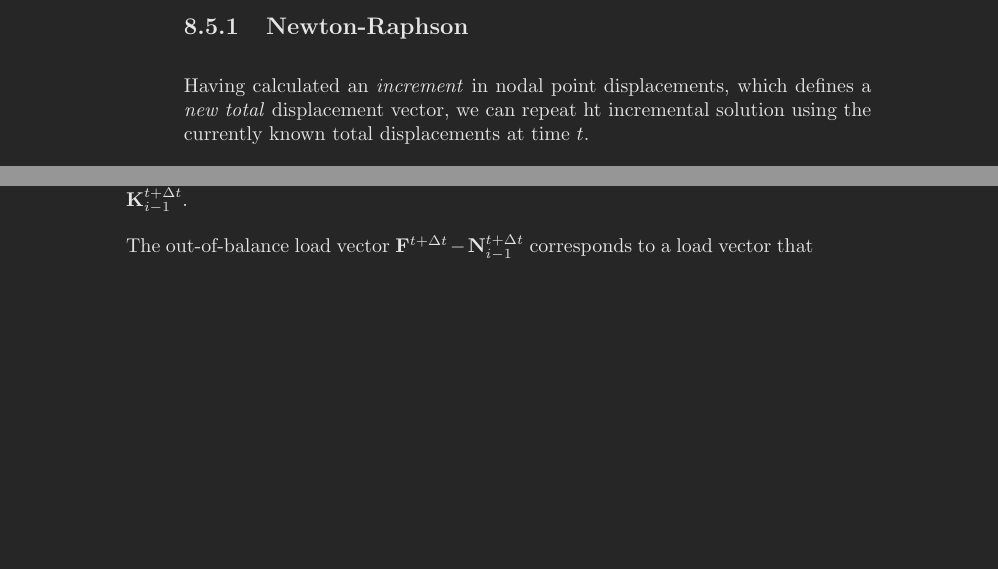
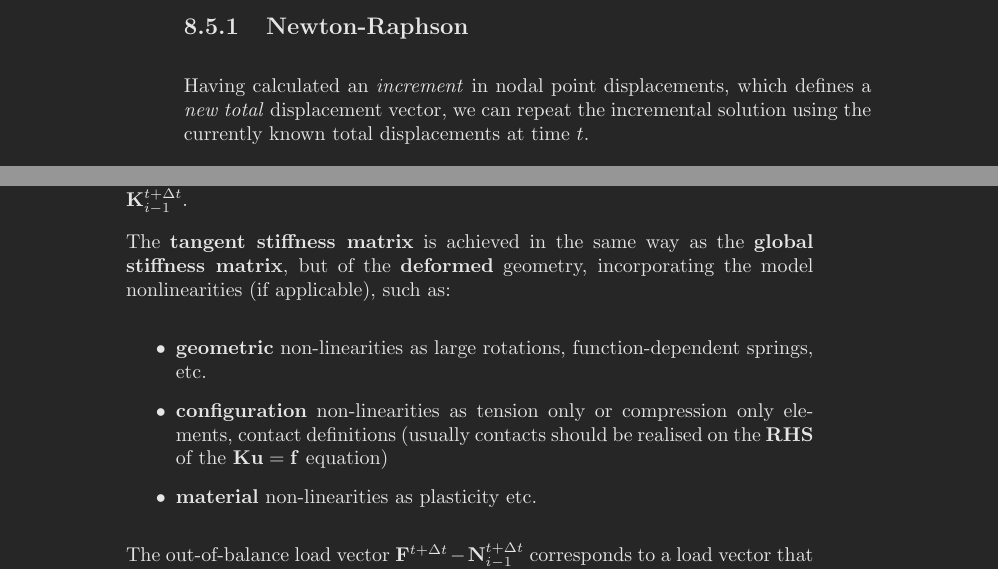
Before and after one commit to honzatomek/mathwiki, a LaTeX thesis (fem.tex, which reads chapters/08_iterative_methods.tex): two parts of pages 172 and 173 of 251, joined at a grey line, cut so that both start at the same text, the shorter picture padded with empty space. The pictures show the PDF file fem.pdf that the author committed with the source.

Commit message:
Newton-Raphson Method

```diff
--- a/chapters/08_iterative_methods.tex
+++ b/chapters/08_iterative_methods.tex
@@ -1390,7 +1390,7 @@ solution of \eqref{implicit-equation} is obtained to sufficient accuracy.
 
 \subsection{Newton-Raphson}
 Having calculated an \textit{increment} in nodal point displacements, which defines
-a \textit{new total} displacement vector, we can repeat ht incremental solution
+a \textit{new total} displacement vector, we can repeat the incremental solution
 using the currently known total displacements at time $ t $.
 
 The equations used in \textbf{Newton-Raphson} iteration are, $ for\ i = 1, 2, 3, \dots, $
@@ -1419,6 +1419,22 @@ displacements are used to evaluate the corresponding element stresses and
 nodal point forces $ \m{N}_{i-1}^{t + \Delta t} $ and
 \textbf{tangent stiffness matrix} $ \m{K}_{i-1}^{t + \Delta t} $.
 
+The \textbf{tangent stiffness matrix} is achieved in the same way as the
+\textbf{global stiffness matrix}, but of the \textbf{deformed} geometry,
+incorporating the model nonlinearities (if applicable), such as:
+
+\begin{itemize}
+    \item \textbf{geometric} non-linearities as large rotations,
+        function-dependent springs, etc.
+
+    \item \textbf{configuration} non-linearities as tension only or compression only
+        elements, contact definitions (usually contacts should be realised on
+        the \textbf{RHS} of the $ \mathbf{K} \mathbf{u} = \mathbf{f} $ equation)
+
+    \item \textbf{material} non-linearities as plasticity etc.
+
+\end{itemize}
+
 The out-of-balance load vector $ \m{F}^{t + \Delta t} - \m{N}_{i-1}^{t + \Delta t} $
 corresponds to a load vector that is not yet balanced by element stress, and
 hence an increment in the nodal point displacement is required. This updating of the
```
Also changed, not shown: fem.pdf, chapters/08_iterative_methods.tex (4 more changed lines).
